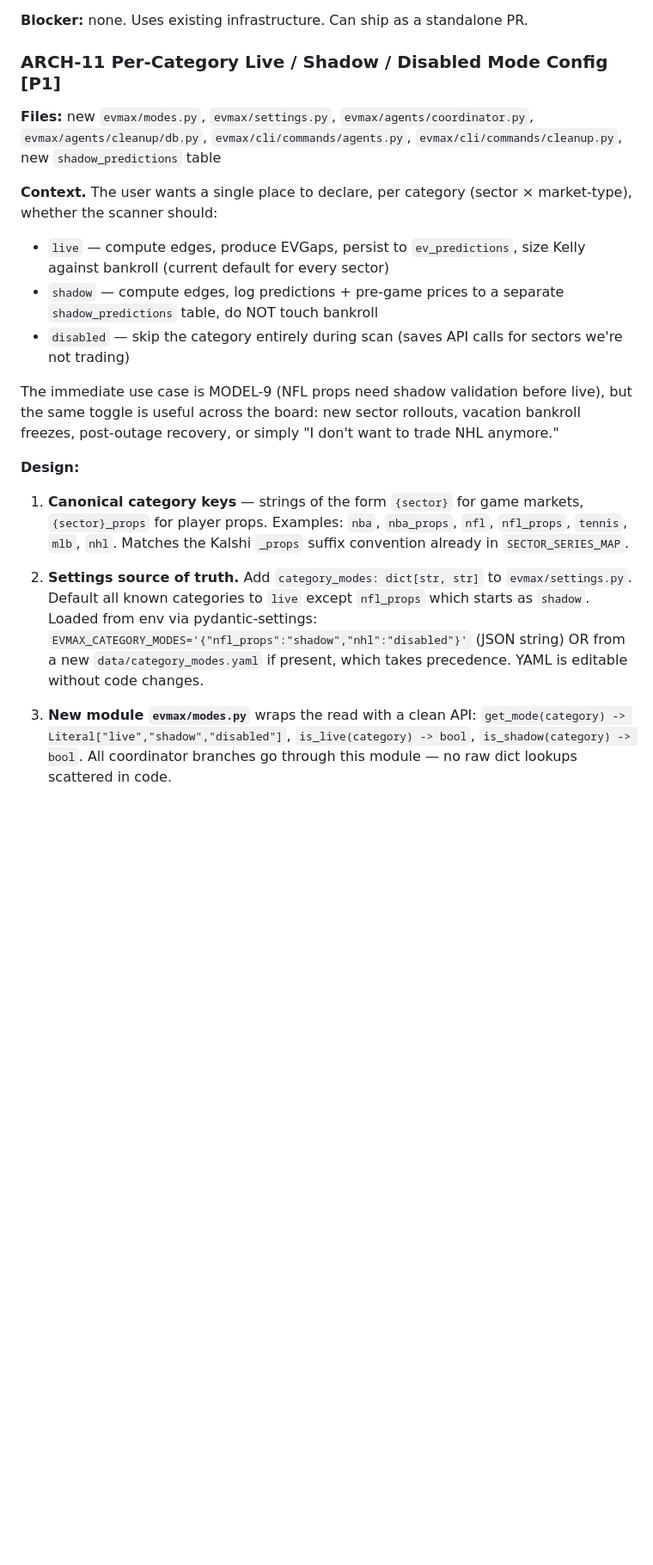
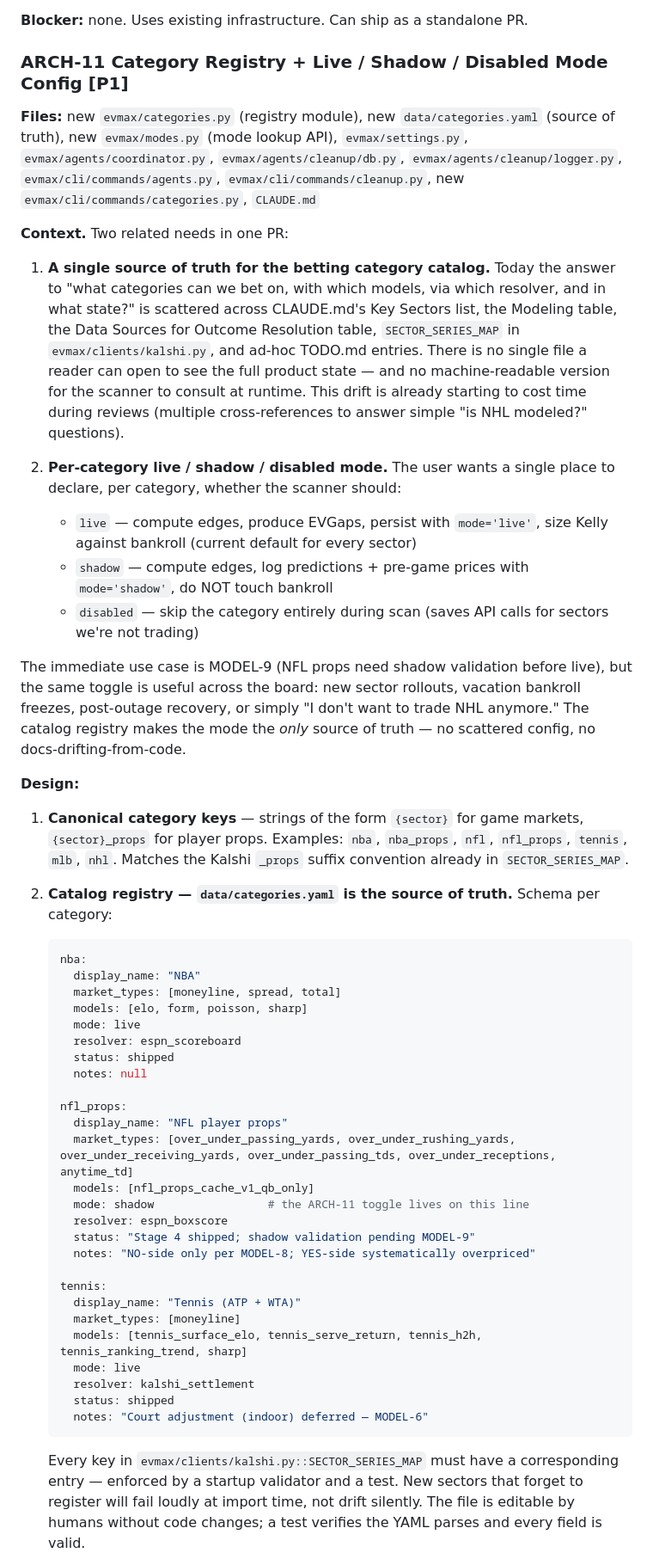
Before and after one commit to tzeng7/evmax-sim, a Markdown page: TODO.md, the part around one of its changes. Shown at 86% size. Drawn GitHub-style; blank space fills up the shorter version.

Commit message:
Expand ARCH-11 to include a canonical category registry
Extends ARCH-11 scope from "per-category live/shadow/disabled config"
to also ship the single source of truth for the betting category
catalog. Today "what can we bet on, with which models, via which
resolver, in what state?" has to be cross-referenced across CLAUDE.md's
Key Sectors list, the Modeling table, the Data Sources for Outcome
Resolution table, SECTOR_SERIES_MAP in kalshi.py, and ad-hoc TODO.md
entries. No single file answers the question, and no machine-readable
version exists for the scanner to consult at runtime.

The revised ARCH-11 adds:
- data/categories.yaml as the source of truth
- evmax/categories.py registry module with typed dataclasses
  and a validate_registry() function
- evmax categories list/show/validate CLI family
- CLAUDE.md "Betting Categories" section consolidating the scattered
  Key Sectors / Modeling / Resolution tables

Every key in SECTOR_SERIES_MAP must have a corresponding catalog entry —
enforced by a startup validator and a test. New sectors that forget to
register will fail loudly at import time, not drift silently.

Revised effort estimate: ~10-11 hours focused work (was ~7). The
registry pays back the extra scope by giving both humans and code one
canonical source of truth instead of a mode config plus scattered docs.

No code changes — TODO.md only.

Co-Authored-By: Claude Sonnet 4.6 <noreply@anthropic.com>

````diff
--- a/TODO.md
+++ b/TODO.md
@@ -326,20 +326,54 @@ The current retry layer (`base.py::_is_retryable`) only runs **2 attempts** with
 
 **Blocker:** none. Uses existing infrastructure. Can ship as a standalone PR.
 
-### ARCH-11 Per-Category Live / Shadow / Disabled Mode Config [P1]
-**Files:** new `evmax/modes.py`, `evmax/settings.py`, `evmax/agents/coordinator.py`, `evmax/agents/cleanup/db.py`, `evmax/cli/commands/agents.py`, `evmax/cli/commands/cleanup.py`, new `shadow_predictions` table
+### ARCH-11 Category Registry + Live / Shadow / Disabled Mode Config [P1]
+**Files:** new `evmax/categories.py` (registry module), new `data/categories.yaml` (source of truth), new `evmax/modes.py` (mode lookup API), `evmax/settings.py`, `evmax/agents/coordinator.py`, `evmax/agents/cleanup/db.py`, `evmax/agents/cleanup/logger.py`, `evmax/cli/commands/agents.py`, `evmax/cli/commands/cleanup.py`, new `evmax/cli/commands/categories.py`, `CLAUDE.md`
 
-**Context.** The user wants a single place to declare, per category (sector × market-type), whether the scanner should:
-- `live` — compute edges, produce EVGaps, persist to `ev_predictions`, size Kelly against bankroll (current default for every sector)
-- `shadow` — compute edges, log predictions + pre-game prices to a separate `shadow_predictions` table, do NOT touch bankroll
-- `disabled` — skip the category entirely during scan (saves API calls for sectors we're not trading)
+**Context.** Two related needs in one PR:
 
-The immediate use case is MODEL-9 (NFL props need shadow validation before live), but the same toggle is useful across the board: new sector rollouts, vacation bankroll freezes, post-outage recovery, or simply "I don't want to trade NHL anymore."
+1. **A single source of truth for the betting category catalog.** Today the answer to "what categories can we bet on, with which models, via which resolver, and in what state?" is scattered across CLAUDE.md's Key Sectors list, the Modeling table, the Data Sources for Outcome Resolution table, `SECTOR_SERIES_MAP` in `evmax/clients/kalshi.py`, and ad-hoc TODO.md entries. There is no single file a reader can open to see the full product state — and no machine-readable version for the scanner to consult at runtime. This drift is already starting to cost time during reviews (multiple cross-references to answer simple "is NHL modeled?" questions).
+
+2. **Per-category live / shadow / disabled mode.** The user wants a single place to declare, per category, whether the scanner should:
+   - `live` — compute edges, produce EVGaps, persist with `mode='live'`, size Kelly against bankroll (current default for every sector)
+   - `shadow` — compute edges, log predictions + pre-game prices with `mode='shadow'`, do NOT touch bankroll
+   - `disabled` — skip the category entirely during scan (saves API calls for sectors we're not trading)
+
+The immediate use case is MODEL-9 (NFL props need shadow validation before live), but the same toggle is useful across the board: new sector rollouts, vacation bankroll freezes, post-outage recovery, or simply "I don't want to trade NHL anymore." The catalog registry makes the mode the *only* source of truth — no scattered config, no docs-drifting-from-code.
 
 **Design:**
 
 1. **Canonical category keys** — strings of the form `{sector}` for game markets, `{sector}_props` for player props. Examples: `nba`, `nba_props`, `nfl`, `nfl_props`, `tennis`, `mlb`, `nhl`. Matches the Kalshi `_props` suffix convention already in `SECTOR_SERIES_MAP`.
 
-2. **Settings source of truth.** Add `category_modes: dict[str, str]` to `evmax/settings.py`. Default all known categories to `live` except `nfl_props` which starts as `shadow`. Loaded from env via pydantic-settings: `EVMAX_CATEGORY_MODES='{"nfl_props":"shadow","nhl":"disabled"}'` (JSON string) OR from a new `data/category_modes.yaml` if present, which takes precedence. YAML is editable without code changes.
+2. **Catalog registry — `data/categories.yaml` is the source of truth.** Schema per category:
 
-3. **New module `evmax/modes.py`** wraps the read with a clean API: `get_mode(category) -> Literal["live","shadow","disabled"]`, `is_live(category) -> bool`, `is_shadow(category) -> bool`. All coordinator branches go through this module — no raw dict lookups scattered in code.
+   ```yaml
+   nba:
+     display_name: "NBA"
+     market_types: [moneyline, spread, total]
+     models: [elo, form, poisson, sharp]
+     mode: live
+     resolver: espn_scoreboard
+     status: shipped
+     notes: null
+
+   nfl_props:
+     display_name: "NFL player props"
+     market_types: [over_under_passing_yards, over_under_rushing_yards, over_under_receiving_yards, over_under_passing_tds, over_under_receptions, anytime_td]
+     models: [nfl_props_cache_v1_qb_only]
+     mode: shadow                 # the ARCH-11 toggle lives on this line
+     resolver: espn_boxscore
+     status: "Stage 4 shipped; shadow validation pending MODEL-9"
+     notes: "NO-side only per MODEL-8; YES-side systematically overpriced"
+
+   tennis:
+     display_name: "Tennis (ATP + WTA)"
+     market_types: [moneyline]
+     models: [tennis_surface_elo, tennis_serve_return, tennis_h2h, tennis_ranking_trend, sharp]
+     mode: live
+     resolver: kalshi_settlement
+     status: shipped
+     notes: "Court adjustment (indoor) deferred — MODEL-6"
+   ```
+
+   Every key in `evmax/clients/kalshi.py::SECTOR_SERIES_MAP` must have a corresponding entry — enforced by a startup validator and a test. New sectors that forget to register will fail loudly at import time, not drift silently. The file is editable by humans without code changes; a test verifies the YAML parses and every field is valid.
+
````
Also changed, not shown: other parts of TODO.md (+25 -6 lines).
